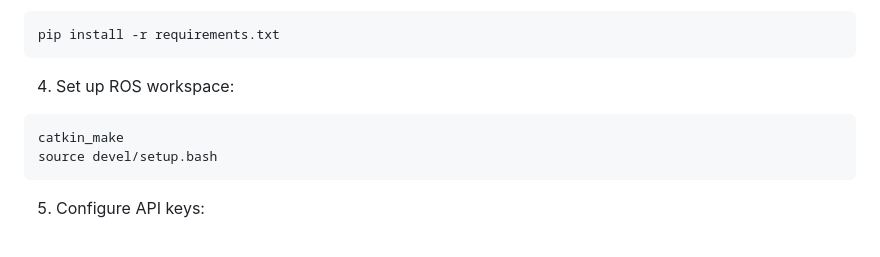
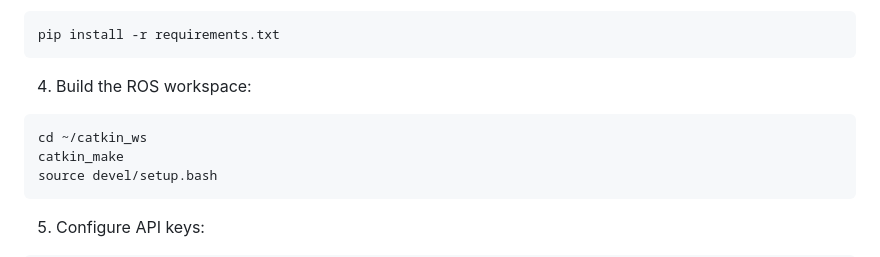
Before and after one commit to LinusNEP/SIL, a Markdown page: README.md, the part around the change. GitHub-like rendering.

Commit message:
Update README to clarify ROS workspace setup

````diff
--- a/README.md
+++ b/README.md
@@ -38,8 +38,9 @@ source sil_env/bin/activate
 ```bash
 pip install -r requirements.txt
 ```
-4.  Set up ROS workspace:
+4.  Build the ROS workspace:
 ```bash
+cd ~/catkin_ws
 catkin_make
 source devel/setup.bash
 ```
````
